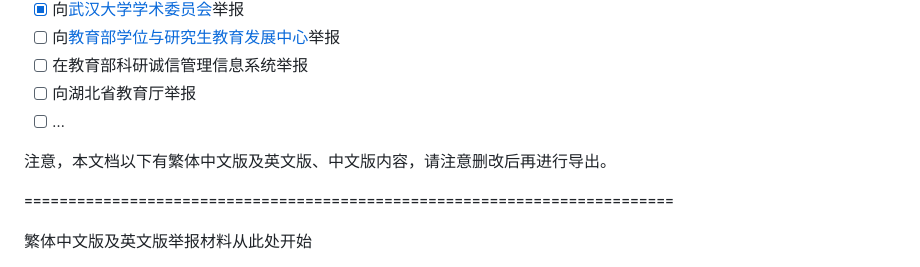
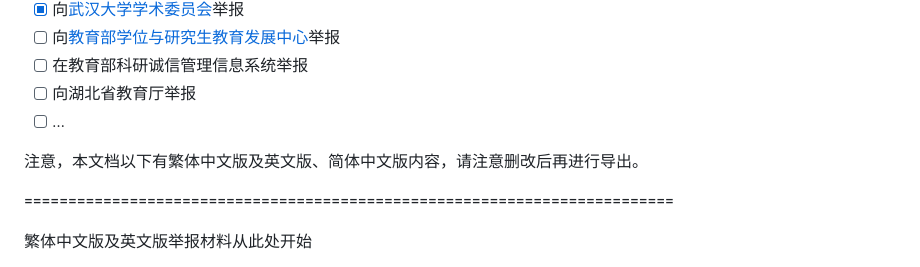
Before and after one commit to zouzhekang/YJYpaper, a Markdown page: README.md, the part around the change. Drawn GitHub-style.

Commit message:
Update README.md
Co-authored-by: Copilot <175728472+Copilot@users.noreply.github.com>

```diff
--- a/README.md
+++ b/README.md
@@ -17,7 +17,7 @@
 - [ ] 向湖北省教育厅举报
 - [ ] ...
 
-注意，本文档以下有繁体中文版及英文版、中文版内容，请注意删改后再进行导出。
+注意，本文档以下有繁体中文版及英文版、简体中文版内容，请注意删改后再进行导出。
 
 ==========================================================================
 
```
